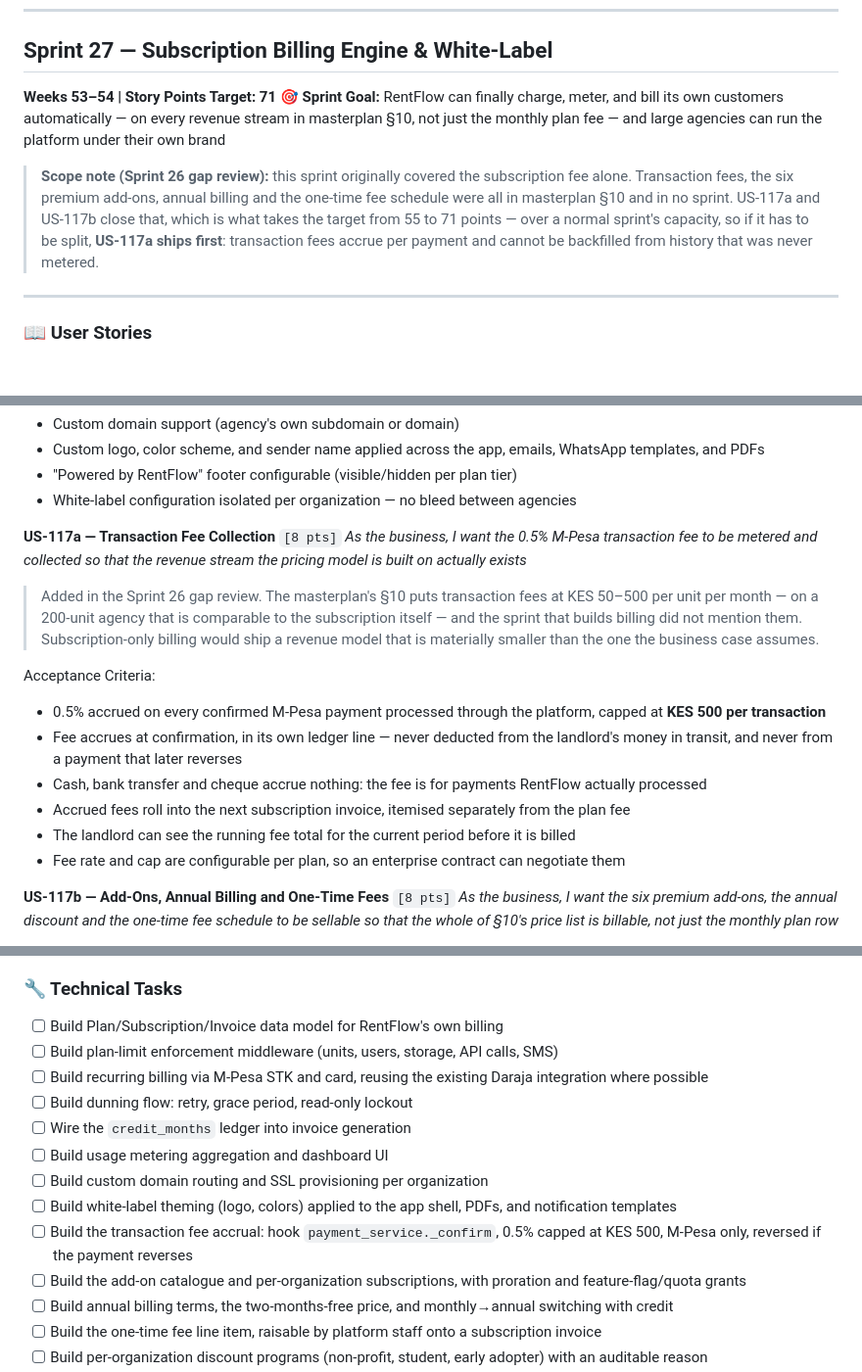
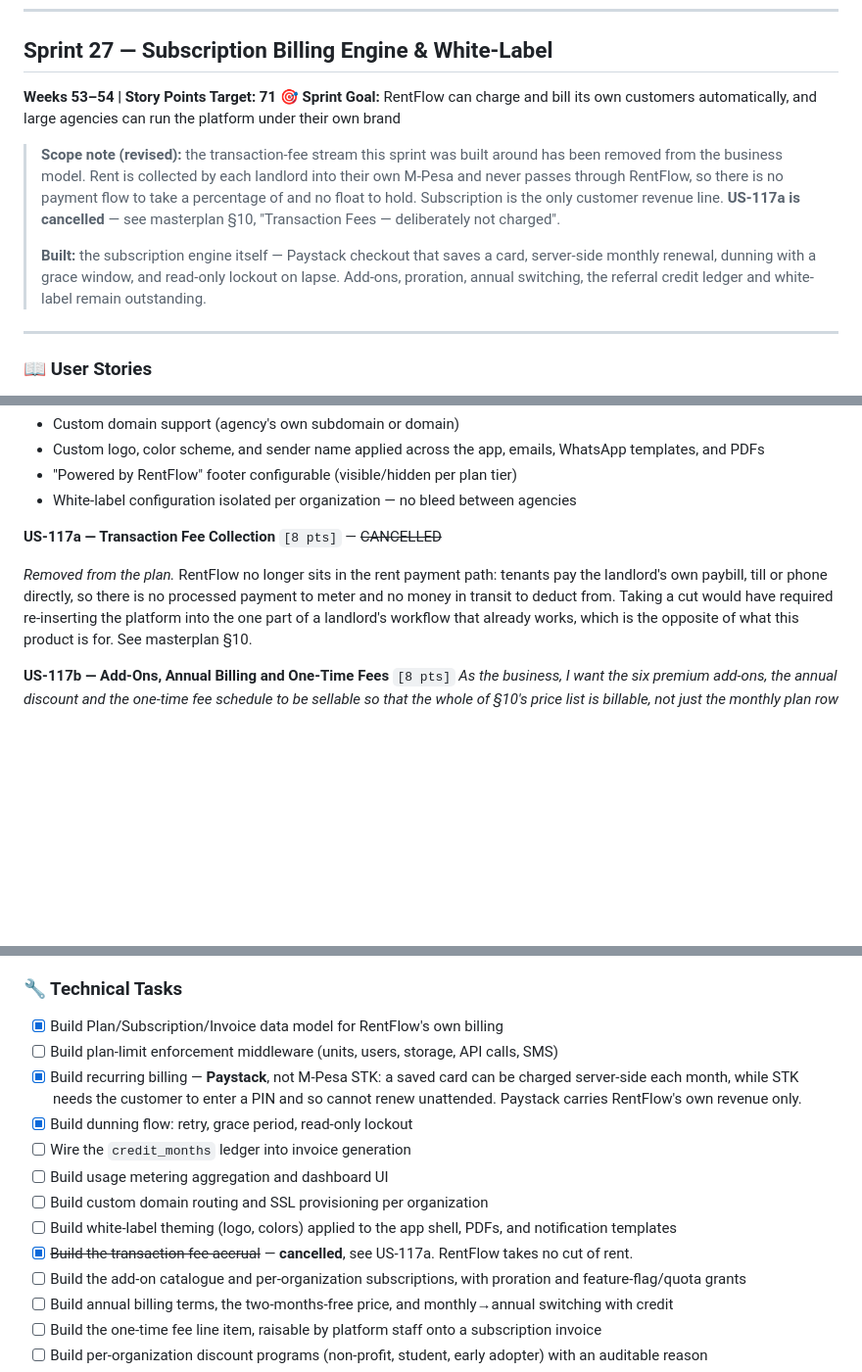
Before and after one commit to kevrith/Rental-Systems, a Markdown page: sprint-plan.md, 3 parts joined by grey strips. Shown at 98% size. GitHub-like rendering; blank space fills up the shorter version.

```diff
--- a/sprint-plan.md
+++ b/sprint-plan.md
@@ -3015,15 +3015,19 @@ Acceptance Criteria:
 
 ## Sprint 27 — Subscription Billing Engine & White-Label
 **Weeks 53–54 | Story Points Target: 71**
-**🎯 Sprint Goal:** RentFlow can finally charge, meter, and bill its own customers automatically — on every revenue stream in masterplan §10, not just the monthly plan fee — and large agencies can run the platform under their own brand
-
-> **Scope note (Sprint 26 gap review):** this sprint originally covered the
-> subscription fee alone. Transaction fees, the six premium add-ons, annual
-> billing and the one-time fee schedule were all in masterplan §10 and in no
-> sprint. US-117a and US-117b close that, which is what takes the target from
-> 55 to 71 points — over a normal sprint's capacity, so if it has to be split,
-> **US-117a ships first**: transaction fees accrue per payment and cannot be
-> backfilled from history that was never metered.
+**🎯 Sprint Goal:** RentFlow can charge and bill its own customers automatically, and large agencies can run the platform under their own brand
+
+> **Scope note (revised):** the transaction-fee stream this sprint was built
+> around has been removed from the business model. Rent is collected by each
+> landlord into their own M-Pesa and never passes through RentFlow, so there is
+> no payment flow to take a percentage of and no float to hold. Subscription is
+> the only customer revenue line. **US-117a is cancelled** — see masterplan §10,
+> "Transaction Fees — deliberately not charged".
+>
+> **Built:** the subscription engine itself — Paystack checkout that saves a
+> card, server-side monthly renewal, dunning with a grace window, and read-only
+> lockout on lapse. Add-ons, proration, annual switching, the referral credit
+> ledger and white-label remain outstanding.
 
 ---
 
@@ -3064,22 +3068,14 @@ Acceptance Criteria:
 - "Powered by RentFlow" footer configurable (visible/hidden per plan tier)
 - White-label configuration isolated per organization — no bleed between agencies
 
-**US-117a — Transaction Fee Collection** `[8 pts]`
-*As the business, I want the 0.5% M-Pesa transaction fee to be metered and collected so that the revenue stream the pricing model is built on actually exists*
-
-> Added in the Sprint 26 gap review. The masterplan's §10 puts transaction fees
-> at KES 50–500 per unit per month — on a 200-unit agency that is comparable to
-> the subscription itself — and the sprint that builds billing did not mention
-> them. Subscription-only billing would ship a revenue model that is materially
-> smaller than the one the business case assumes.
-
-Acceptance Criteria:
-- 0.5% accrued on every confirmed M-Pesa payment processed through the platform, capped at **KES 500 per transaction**
-- Fee accrues at confirmation, in its own ledger line — never deducted from the landlord's money in transit, and never from a payment that later reverses
-- Cash, bank transfer and cheque accrue nothing: the fee is for payments RentFlow actually processed
-- Accrued fees roll into the next subscription invoice, itemised separately from the plan fee
-- The landlord can see the running fee total for the current period before it is billed
-- Fee rate and cap are configurable per plan, so an enterprise contract can negotiate them
+**US-117a — Transaction Fee Collection** `[8 pts]` — ~~CANCELLED~~
+
+*Removed from the plan.* RentFlow no longer sits in the rent payment path:
+tenants pay the landlord's own paybill, till or phone directly, so there is no
+processed payment to meter and no money in transit to deduct from. Taking a cut
+would have required re-inserting the platform into the one part of a landlord's
+workflow that already works, which is the opposite of what this product is for.
+See masterplan §10.
 
 **US-117b — Add-Ons, Annual Billing and One-Time Fees** `[8 pts]`
 *As the business, I want the six premium add-ons, the annual discount and the one-time fee schedule to be sellable so that the whole of §10's price list is billable, not just the monthly plan row*
@@ -3098,15 +3094,15 @@ Acceptance Criteria:
 - Special pricing programs supported as a per-organization discount percentage with a reason on the record: non-profit/faith-based 20%, student accommodation Starter pricing, early-adopter locked pricing
 
 ### 🔧 Technical Tasks
-- [ ] Build Plan/Subscription/Invoice data model for RentFlow's own billing
+- [x] Build Plan/Subscription/Invoice data model for RentFlow's own billing
 - [ ] Build plan-limit enforcement middleware (units, users, storage, API calls, SMS)
-- [ ] Build recurring billing via M-Pesa STK and card, reusing the existing Daraja integration where possible
-- [ ] Build dunning flow: retry, grace period, read-only lockout
+- [x] Build recurring billing — **Paystack**, not M-Pesa STK: a saved card can be charged server-side each month, while STK needs the customer to enter a PIN and so cannot renew unattended. Paystack carries RentFlow's own revenue only.
+- [x] Build dunning flow: retry, grace period, read-only lockout
 - [ ] Wire the `credit_months` ledger into invoice generation
 - [ ] Build usage metering aggregation and dashboard UI
 - [ ] Build custom domain routing and SSL provisioning per organization
 - [ ] Build white-label theming (logo, colors) applied to the app shell, PDFs, and notification templates
-- [ ] Build the transaction fee accrual: hook `payment_service._confirm`, 0.5% capped at KES 500, M-Pesa only, reversed if the payment reverses
+- [x] ~~Build the transaction fee accrual~~ — **cancelled**, see US-117a. RentFlow takes no cut of rent.
 - [ ] Build the add-on catalogue and per-organization subscriptions, with proration and feature-flag/quota grants
 - [ ] Build annual billing terms, the two-months-free price, and monthly→annual switching with credit
 - [ ] Build the one-time fee line item, raisable by platform staff onto a subscription invoice
```
Also changed, not shown: other parts of sprint-plan.md (+1 -1 lines), docs/legal/sub-processors.md (+2 -2 lines), masterplan.md (+45 -23 lines).
